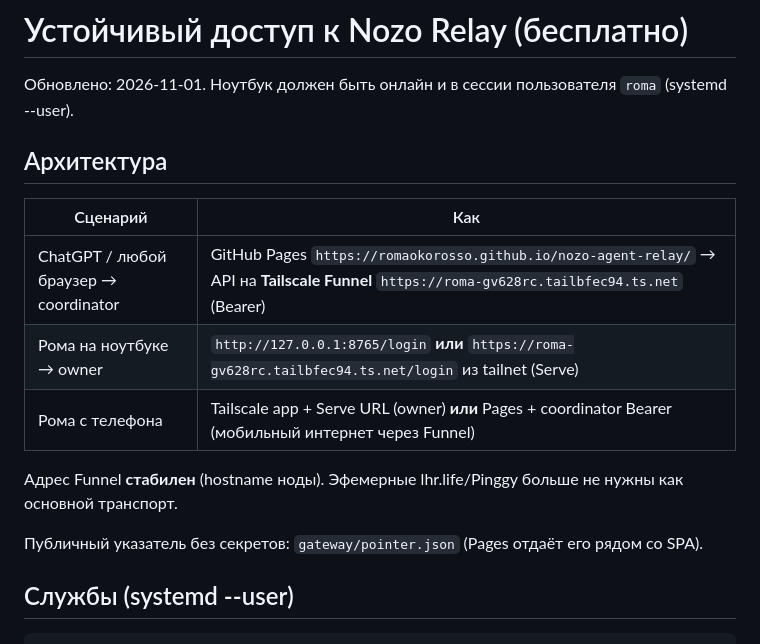
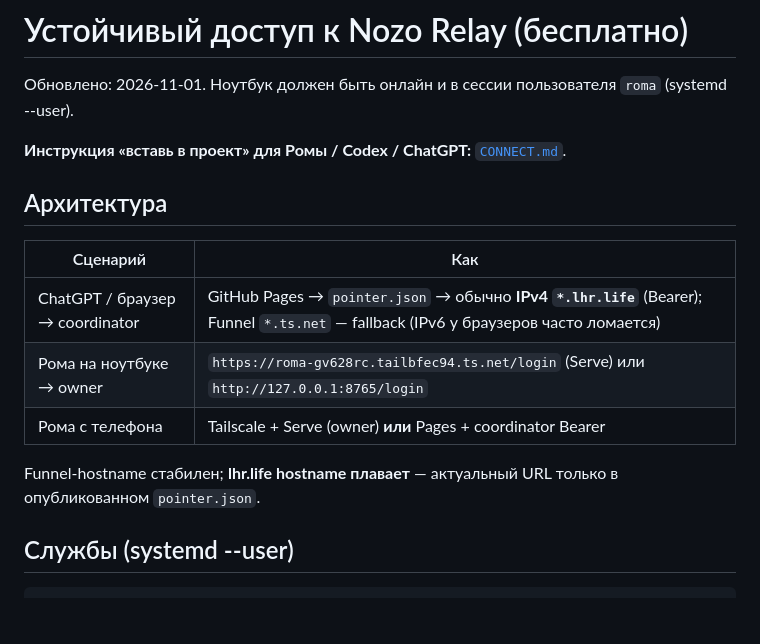
Before and after one commit to RomaOkorosso/nozo-agent-relay, a Markdown page: docs/OPERATOR_STABLE_ACCESS.md, the part around the change. GitHub-like rendering; blank space fills up the shorter version.

Commit message:
Add paste-ready CONNECT.md for owner, Codex, and browser coordinator.
Co-authored-by: Cursor <cursoragent@cursor.com>

```diff
--- a/docs/OPERATOR_STABLE_ACCESS.md
+++ b/docs/OPERATOR_STABLE_ACCESS.md
@@ -1,18 +1,18 @@
 # Устойчивый доступ к Nozo Relay (бесплатно)
 
 Обновлено: 2026-11-01. Ноутбук должен быть онлайн и в сессии пользователя `roma` (systemd --user).
+
+**Инструкция «вставь в проект» для Ромы / Codex / ChatGPT:** [`CONNECT.md`](CONNECT.md).
 
 ## Архитектура
 
 | Сценарий | Как |
 |---|---|
-| ChatGPT / любой браузер → coordinator | GitHub Pages `https://romaokorosso.github.io/nozo-agent-relay/` → API на **Tailscale Funnel** `https://roma-gv628rc.tailbfec94.ts.net` (Bearer) |
-| Рома на ноутбуке → owner | `http://127.0.0.1:8765/login` **или** `https://roma-gv628rc.tailbfec94.ts.net/login` из tailnet (Serve) |
-| Рома с телефона | Tailscale app + Serve URL (owner) **или** Pages + coordinator Bearer (мобильный интернет через Funnel) |
+| ChatGPT / браузер → coordinator | GitHub Pages → `pointer.json` → обычно **IPv4 `*.lhr.life`** (Bearer); Funnel `*.ts.net` — fallback (IPv6 у браузеров часто ломается) |
+| Рома на ноутбуке → owner | `https://roma-gv628rc.tailbfec94.ts.net/login` (Serve) или `http://127.0.0.1:8765/login` |
+| Рома с телефона | Tailscale + Serve (owner) **или** Pages + coordinator Bearer |
 
-Адрес Funnel **стабилен** (hostname ноды). Эфемерные lhr.life/Pinggy больше не нужны как основной транспорт.
-
-Публичный указатель без секретов: `gateway/pointer.json` (Pages отдаёт его рядом со SPA).
+Funnel-hostname стабилен; **lhr.life hostname плавает** — актуальный URL только в опубликованном `pointer.json`.
 
 ## Службы (systemd --user)
 
```
Also changed, not shown: docs/CONNECT.md (added, +167 -0 lines).
